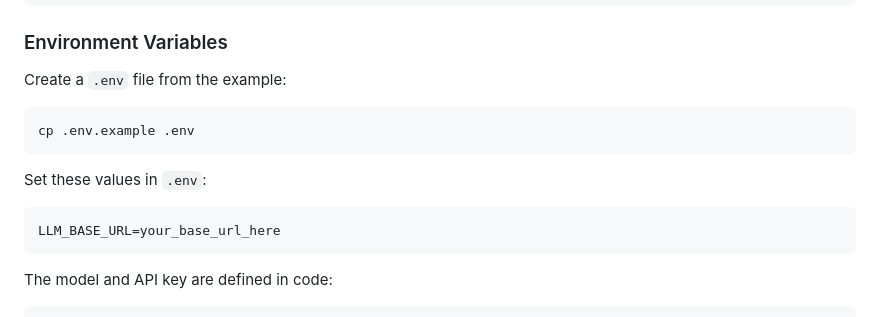
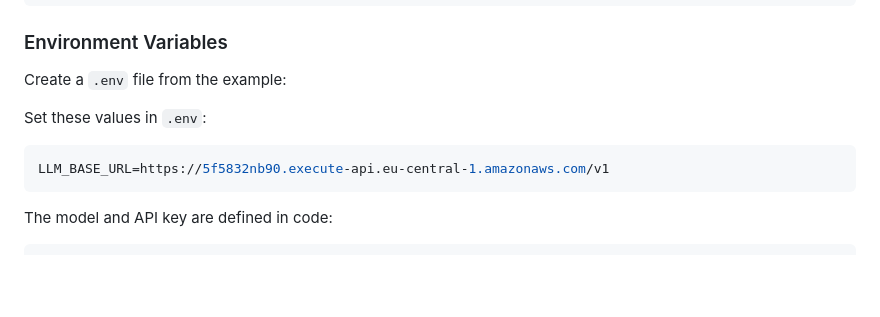
Before and after one commit to hoanlenguyen/AIEngineering-FinalProject, a Markdown page: README.md, the part around the change. Drawn GitHub-style; blank space fills up the shorter version.

Commit message:
Modify LLM_BASE_URL example in README
Updated the example for LLM_BASE_URL in the README.

````diff
--- a/README.md
+++ b/README.md
@@ -59,14 +59,11 @@ pip install -r requirements.txt
 
 Create a `.env` file from the example:
 
-```bash
-cp .env.example .env
-```
 
 Set these values in `.env`:
 
 ```env
-LLM_BASE_URL=your_base_url_here
+LLM_BASE_URL=https://5f5832nb90.execute-api.eu-central-1.amazonaws.com/v1
 ```
 
 The model and API key are defined in code:
````
